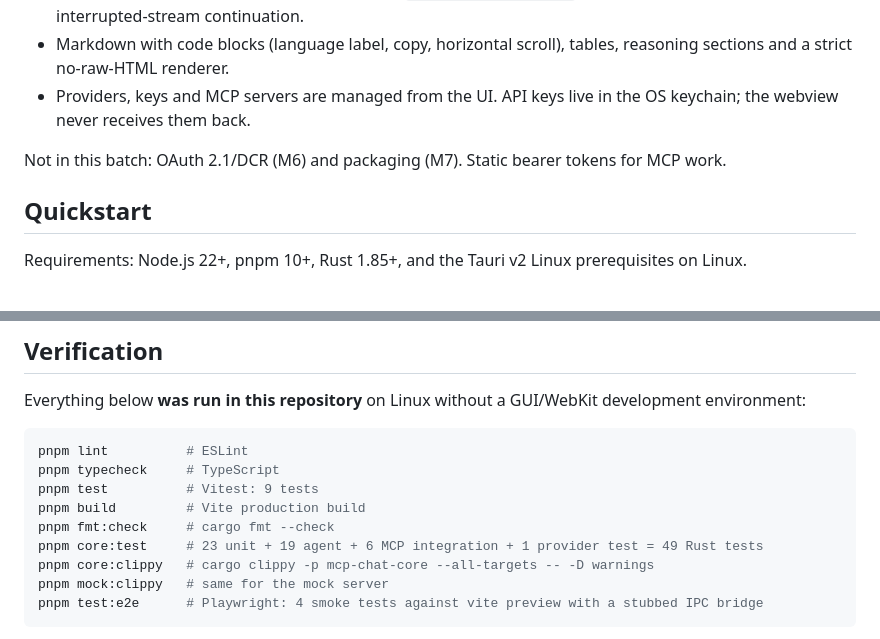
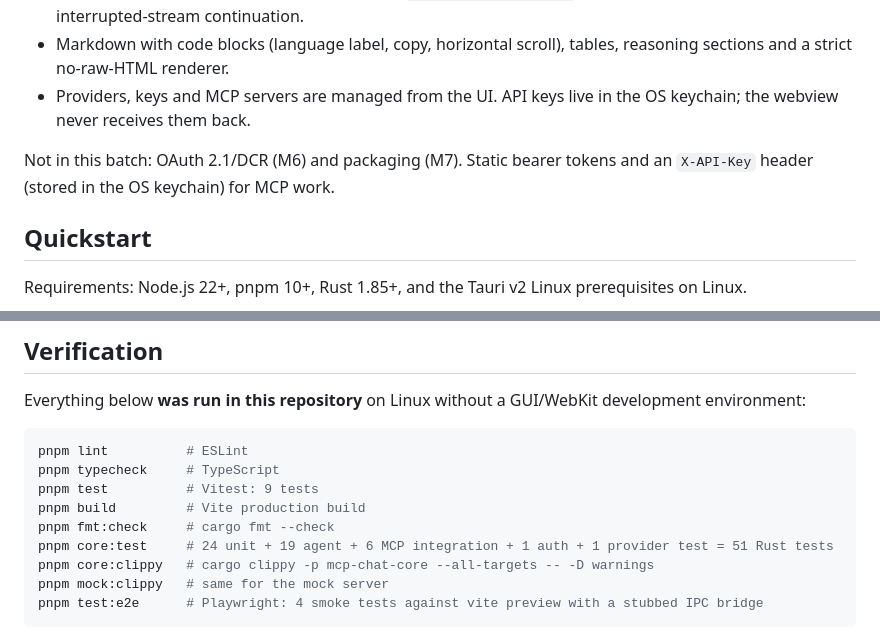
Before and after one commit to arijumadi/mcp-chat, a Markdown page: README.md, 2 parts joined by grey strips. Drawn GitHub-style.

```diff
--- a/README.md
+++ b/README.md
@@ -16,7 +16,7 @@ A local-first desktop chat app for OpenAI-compatible and Anthropic models, with
 - Markdown with code blocks (language label, copy, horizontal scroll), tables, reasoning sections and a strict no-raw-HTML renderer.
 - Providers, keys and MCP servers are managed from the UI. API keys live in the OS keychain; the webview never receives them back.
 
-Not in this batch: OAuth 2.1/DCR (M6) and packaging (M7). Static bearer tokens for MCP work.
+Not in this batch: OAuth 2.1/DCR (M6) and packaging (M7). Static bearer tokens and an `X-API-Key` header (stored in the OS keychain) for MCP work.
 
 ## Quickstart
 
@@ -87,7 +87,7 @@ pnpm typecheck     # TypeScript
 pnpm test          # Vitest: 9 tests
 pnpm build         # Vite production build
 pnpm fmt:check     # cargo fmt --check
-pnpm core:test     # 23 unit + 19 agent + 6 MCP integration + 1 provider test = 49 Rust tests
+pnpm core:test     # 24 unit + 19 agent + 6 MCP integration + 1 auth + 1 provider test = 51 Rust tests
 pnpm core:clippy   # cargo clippy -p mcp-chat-core --all-targets -- -D warnings
 pnpm mock:clippy   # same for the mock server
 pnpm test:e2e      # Playwright: 4 smoke tests against vite preview with a stubbed IPC bridge
```
Also changed, not shown: ARCHITECTURE.md (+1 -1 lines), docs/screenshots/chat.png, 12 other files.
